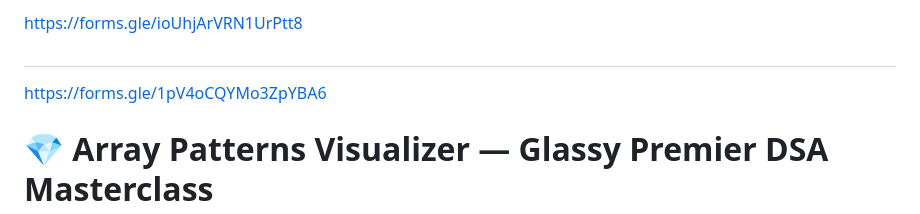
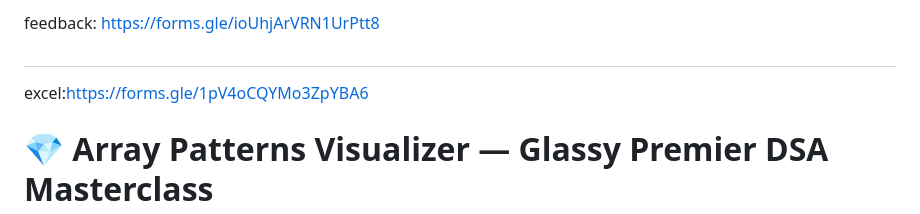
Before and after one commit to venkatesh7975/Array_Visualizer, a Markdown page: README.md, the part around the change. GitHub-like rendering.

Commit message:
Update feedback and excel links in README.md

```diff
--- a/README.md
+++ b/README.md
@@ -1,6 +1,6 @@
-https://forms.gle/ioUhjArVRN1UrPtt8
+feedback: https://forms.gle/ioUhjArVRN1UrPtt8
 ##
-https://forms.gle/1pV4oCQYMo3ZpYBA6
+excel:https://forms.gle/1pV4oCQYMo3ZpYBA6
 # 💎 Array Patterns Visualizer — Glassy Premier DSA Masterclass
 
 An interactive, high-performance visual learning platform for **12 Array Data Structure Patterns** and **60 Curated LeetCode Problems**. Features real-time step-by-step array animations, synchronized code tracking across **JavaScript, Python, Java, and C++**, live variable state watch, parallel dry run cards, and pattern mastery quizzes with detailed solution explanations.
```
